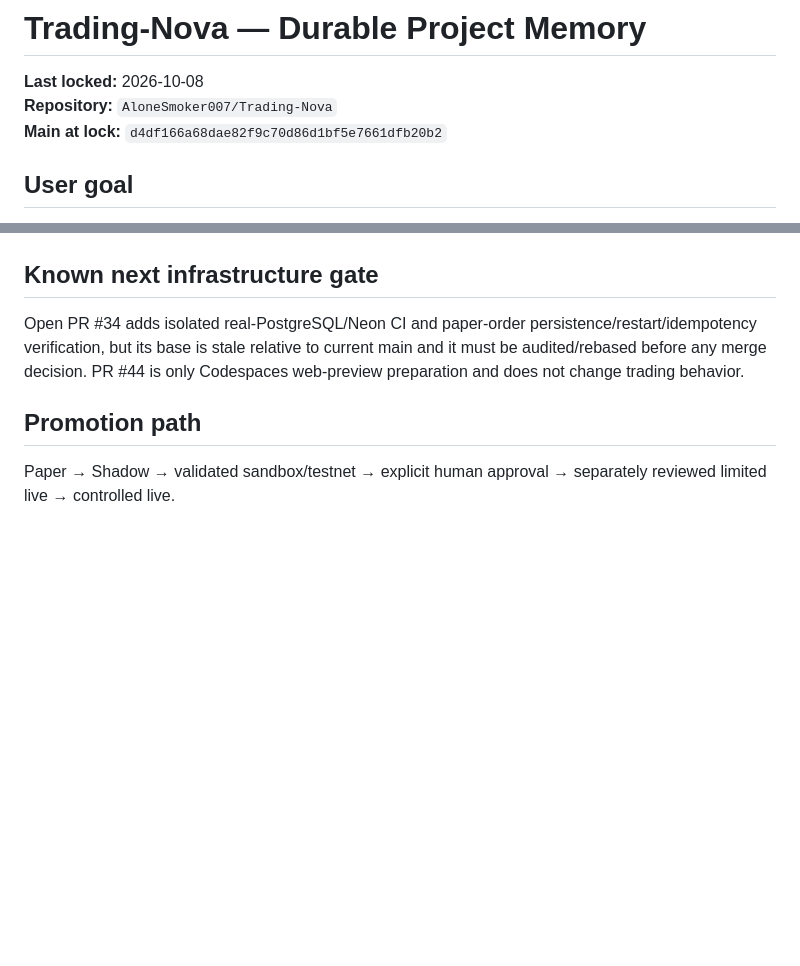
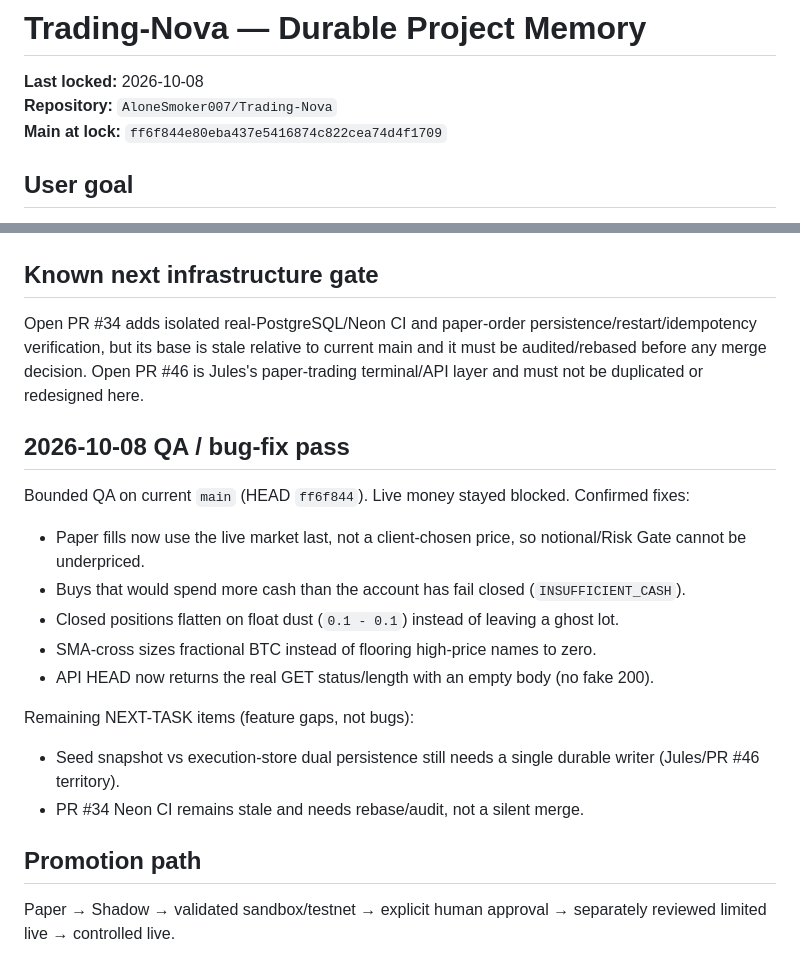
Before and after one commit to AloneSmoker007/Trading-Nova, a Markdown page: docs/TRADING-NOVA-PROJECT-MEMORY.md, 2 parts joined by grey strips. GitHub-like rendering; blank space fills up the shorter version.

Commit message:
docs: record 2026-10-08 QA bug-fix pass in project memory

```diff
--- a/docs/TRADING-NOVA-PROJECT-MEMORY.md
+++ b/docs/TRADING-NOVA-PROJECT-MEMORY.md
@@ -2,7 +2,7 @@
 
 **Last locked:** 2026-10-08
 **Repository:** `AloneSmoker007/Trading-Nova`
-**Main at lock:** `d4df166a68dae82f9c70d86d1bf5e7661dfb20b2`
+**Main at lock:** `ff6f844e80eba437e5416874c822cea74d4f1709`
 
 ## User goal
 Build a realistic trading web app that the user can personally use to learn trading. The current account uses fake money, but market conditions and paper execution should be as realistic as practical.
@@ -40,7 +40,19 @@ Build a realistic trading web app that the user can personally use to learn trad
 Phase 8 certifies the current personal paper/shadow release only. Real-money execution is explicitly blocked. The current main release does not prove profitability, Internet production exposure or independent penetration testing.
 
 ## Known next infrastructure gate
-Open PR #34 adds isolated real-PostgreSQL/Neon CI and paper-order persistence/restart/idempotency verification, but its base is stale relative to current main and it must be audited/rebased before any merge decision. PR #44 is only Codespaces web-preview preparation and does not change trading behavior.
+Open PR #34 adds isolated real-PostgreSQL/Neon CI and paper-order persistence/restart/idempotency verification, but its base is stale relative to current main and it must be audited/rebased before any merge decision. Open PR #46 is Jules's paper-trading terminal/API layer and must not be duplicated or redesigned here.
+
+## 2026-10-08 QA / bug-fix pass
+Bounded QA on current `main` (HEAD `ff6f844`). Live money stayed blocked. Confirmed fixes:
+- Paper fills now use the live market last, not a client-chosen price, so notional/Risk Gate cannot be underpriced.
+- Buys that would spend more cash than the account has fail closed (`INSUFFICIENT_CASH`).
+- Closed positions flatten on float dust (`0.1 - 0.1`) instead of leaving a ghost lot.
+- SMA-cross sizes fractional BTC instead of flooring high-price names to zero.
+- API HEAD now returns the real GET status/length with an empty body (no fake 200).
+
+Remaining NEXT-TASK items (feature gaps, not bugs):
+- Seed snapshot vs execution-store dual persistence still needs a single durable writer (Jules/PR #46 territory).
+- PR #34 Neon CI remains stale and needs rebase/audit, not a silent merge.
 
 ## Promotion path
 Paper → Shadow → validated sandbox/testnet → explicit human approval → separately reviewed limited live → controlled live.
```
